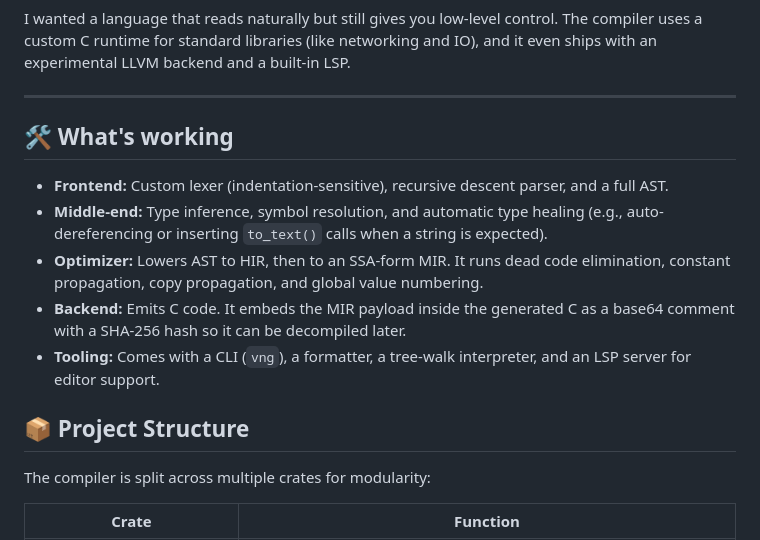
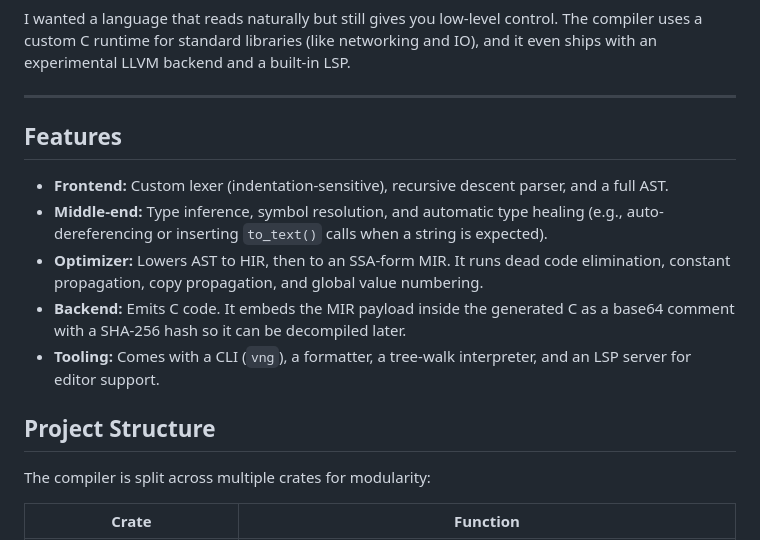
Before and after one commit to Shiviatrix/vinglish, a Markdown page: README.md, the part around the change. Drawn GitHub-style.

Commit message:
Rename sections in README.md

```diff
--- a/README.md
+++ b/README.md
@@ -11,7 +11,7 @@ I wanted a language that reads naturally but still gives you low-level control.
 
 ---
 
-## 🛠 What's working
+## Features
 
 - **Frontend:** Custom lexer (indentation-sensitive), recursive descent parser, and a full AST.
 - **Middle-end:** Type inference, symbol resolution, and automatic type healing (e.g., auto-dereferencing or inserting `to_text()` calls when a string is expected).
@@ -19,7 +19,7 @@ I wanted a language that reads naturally but still gives you low-level control.
 - **Backend:** Emits C code. It embeds the MIR payload inside the generated C as a base64 comment with a SHA-256 hash so it can be decompiled later.
 - **Tooling:** Comes with a CLI (`vng`), a formatter, a tree-walk interpreter, and an LSP server for editor support.
 
-## 📦 Project Structure
+## Project Structure
 
 The compiler is split across multiple crates for modularity:
 
```
